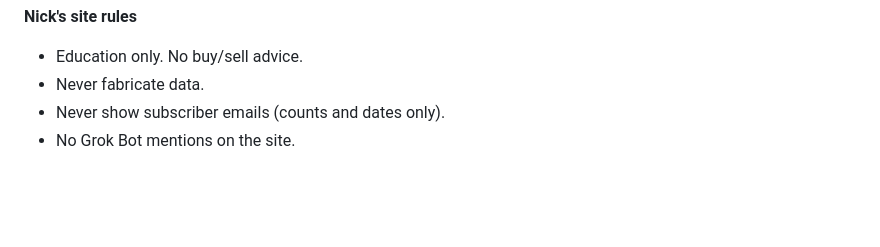
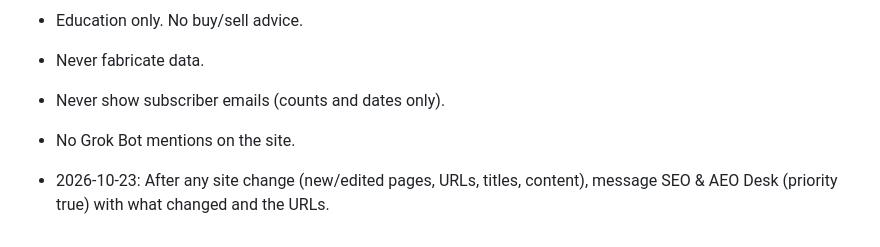
Before and after one commit to nickcastro1520/theotherdata, a Markdown page: AGENTS.md, the part around the change. Rendered like a GitHub page; blank space fills up the shorter version.

Commit message:
AGENTS.md: notify SEO & AEO Desk after site changes

```diff
--- a/AGENTS.md
+++ b/AGENTS.md
@@ -48,3 +48,5 @@ theotherdata.com shows "hidden signals": offbeat public data (complaints, filing
 - Never fabricate data.
 - Never show subscriber emails (counts and dates only).
 - No Grok Bot mentions on the site.
+
+- 2026-10-23: After any site change (new/edited pages, URLs, titles, content), message SEO & AEO Desk (priority true) with what changed and the URLs.
```
